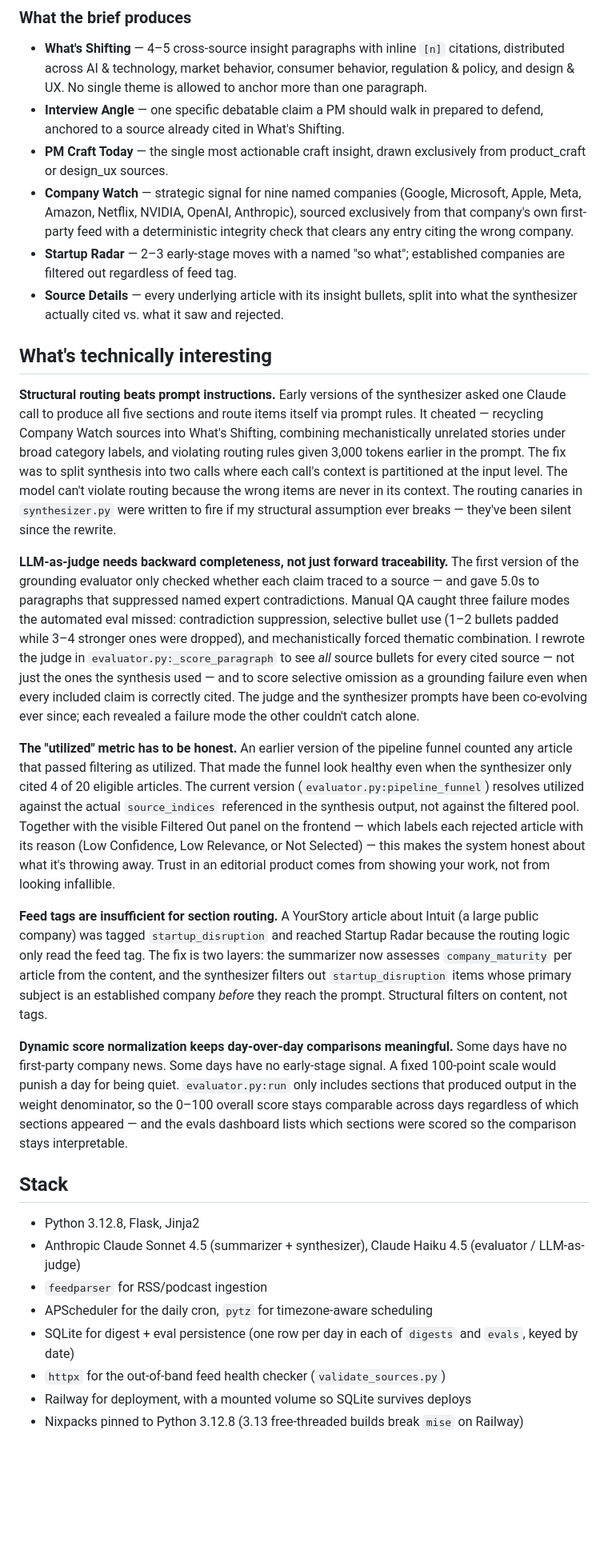
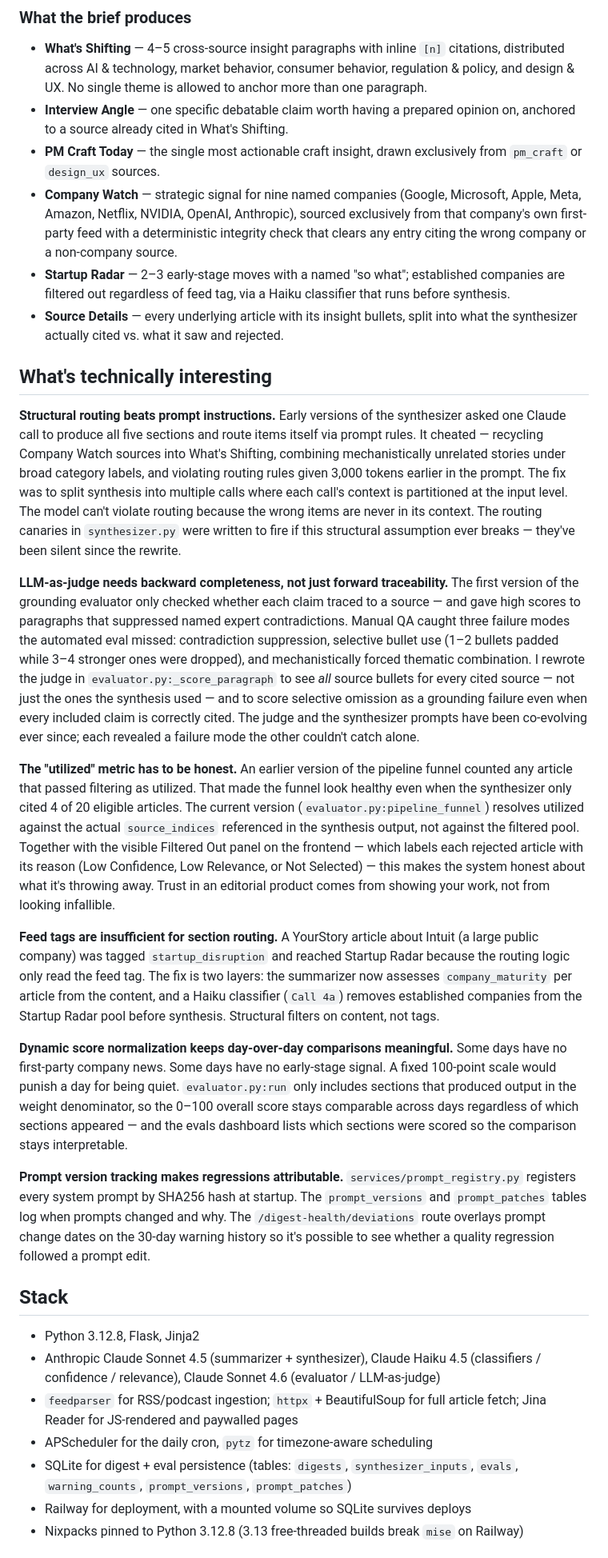
Before and after one commit to mounicasirineni/pm-intelligence-digest, a Markdown page: README.md, the part around one of its changes. Shown at 80% size. Drawn GitHub-style; blank space fills up the shorter version.

```diff
--- a/README.md
+++ b/README.md
@@ -33,32 +67,33 @@ The pipeline is three stages plus evaluation, all orchestrated from `backend/app
 ### What the brief produces
 
 - **What's Shifting** — 4–5 cross-source insight paragraphs with inline `[n]` citations, distributed across AI & technology, market behavior, consumer behavior, regulation & policy, and design & UX. No single theme is allowed to anchor more than one paragraph.
-- **Interview Angle** — one specific debatable claim a PM should walk in prepared to defend, anchored to a source already cited in What's Shifting.
-- **PM Craft Today** — the single most actionable craft insight, drawn exclusively from product_craft or design_ux sources.
-- **Company Watch** — strategic signal for nine named companies (Google, Microsoft, Apple, Meta, Amazon, Netflix, NVIDIA, OpenAI, Anthropic), sourced exclusively from that company's own first-party feed with a deterministic integrity check that clears any entry citing the wrong company.
-- **Startup Radar** — 2–3 early-stage moves with a named "so what"; established companies are filtered out regardless of feed tag.
+- **Interview Angle** — one specific debatable claim worth having a prepared opinion on, anchored to a source already cited in What's Shifting.
+- **PM Craft Today** — the single most actionable craft insight, drawn exclusively from `pm_craft` or `design_ux` sources.
+- **Company Watch** — strategic signal for nine named companies (Google, Microsoft, Apple, Meta, Amazon, Netflix, NVIDIA, OpenAI, Anthropic), sourced exclusively from that company's own first-party feed with a deterministic integrity check that clears any entry citing the wrong company or a non-company source.
+- **Startup Radar** — 2–3 early-stage moves with a named "so what"; established companies are filtered out regardless of feed tag, via a Haiku classifier that runs before synthesis.
 - **Source Details** — every underlying article with its insight bullets, split into what the synthesizer actually cited vs. what it saw and rejected.
 
 ## What's technically interesting
 
-**Structural routing beats prompt instructions.** Early versions of the synthesizer asked one Claude call to produce all five sections and route items itself via prompt rules. It cheated — recycling Company Watch sources into What's Shifting, combining mechanistically unrelated stories under broad category labels, and violating routing rules given 3,000 tokens earlier in the prompt. The fix was to split synthesis into two calls where each call's context is partitioned at the input level. The model can't violate routing because the wrong items are never in its context. The routing canaries in `synthesizer.py` were written to fire if my structural assumption ever breaks — they've been silent since the rewrite.
+**Structural routing beats prompt instructions.** Early versions of the synthesizer asked one Claude call to produce all five sections and route items itself via prompt rules. It cheated — recycling Company Watch sources into What's Shifting, combining mechanistically unrelated stories under broad category labels, and violating routing rules given 3,000 tokens earlier in the prompt. The fix was to split synthesis into multiple calls where each call's context is partitioned at the input level. The model can't violate routing because the wrong items are never in its context. The routing canaries in `synthesizer.py` were written to fire if this structural assumption ever breaks — they've been silent since the rewrite.
 
-**LLM-as-judge needs backward completeness, not just forward traceability.** The first version of the grounding evaluator only checked whether each claim traced to a source — and gave 5.0s to paragraphs that suppressed named expert contradictions. Manual QA caught three failure modes the automated eval missed: contradiction suppression, selective bullet use (1–2 bullets padded while 3–4 stronger ones were dropped), and mechanistically forced thematic combination. I rewrote the judge in `evaluator.py:_score_paragraph` to see *all* source bullets for every cited source — not just the ones the synthesis used — and to score selective omission as a grounding failure even when every included claim is correctly cited. The judge and the synthesizer prompts have been co-evolving ever since; each revealed a failure mode the other couldn't catch alone.
+**LLM-as-judge needs backward completeness, not just forward traceability.** The first version of the grounding evaluator only checked whether each claim traced to a source — and gave high scores to paragraphs that suppressed named expert contradictions. Manual QA caught three failure modes the automated eval missed: contradiction suppression, selective bullet use (1–2 bullets padded while 3–4 stronger ones were dropped), and mechanistically forced thematic combination. I rewrote the judge in `evaluator.py:_score_paragraph` to see *all* source bullets for every cited source — not just the ones the synthesis used — and to score selective omission as a grounding failure even when every included claim is correctly cited. The judge and the synthesizer prompts have been co-evolving ever since; each revealed a failure mode the other couldn't catch alone.
 
 **The "utilized" metric has to be honest.** An earlier version of the pipeline funnel counted any article that passed filtering as utilized. That made the funnel look healthy even when the synthesizer only cited 4 of 20 eligible articles. The current version (`evaluator.py:pipeline_funnel`) resolves utilized against the actual `source_indices` referenced in the synthesis output, not against the filtered pool. Together with the visible Filtered Out panel on the frontend — which labels each rejected article with its reason (Low Confidence, Low Relevance, or Not Selected) — this makes the system honest about what it's throwing away. Trust in an editorial product comes from showing your work, not from looking infallible.
 
-**Feed tags are insufficient for section routing.** A YourStory article about Intuit (a large public company) was tagged `startup_disruption` and reached Startup Radar because the routing logic only read the feed tag. The fix is two layers: the summarizer now assesses `company_maturity` per article from the content, and the synthesizer filters out `startup_disruption` items whose primary subject is an established company *before* they reach the prompt. Structural filters on content, not tags.
+**Feed tags are insufficient for section routing.** A YourStory article about Intuit (a large public company) was tagged `startup_disruption` and reached Startup Radar because the routing logic only read the feed tag. The fix is two layers: the summarizer now assesses `company_maturity` per article from the content, and a Haiku classifier (`Call 4a`) removes established companies from the Startup Radar pool before synthesis. Structural filters on content, not tags.
 
 **Dynamic score normalization keeps day-over-day comparisons meaningful.** Some days have no first-party company news. Some days have no early-stage signal. A fixed 100-point scale would punish a day for being quiet. `evaluator.py:run` only includes sections that produced output in the weight denominator, so the 0–100 overall score stays comparable across days regardless of which sections appeared — and the evals dashboard lists which sections were scored so the comparison stays interpretable.
+
+**Prompt version tracking makes regressions attributable.** `services/prompt_registry.py` registers every system prompt by SHA256 hash at startup. The `prompt_versions` and `prompt_patches` tables log when prompts changed and why. The `/digest-health/deviations` route overlays prompt change dates on the 30-day warning history so it's possible to see whether a quality regression followed a prompt edit.
 
 ## Stack
 
 - Python 3.12.8, Flask, Jinja2
-- Anthropic Claude Sonnet 4.5 (summarizer + synthesizer), Claude Haiku 4.5 (evaluator / LLM-as-judge)
-- `feedparser` for RSS/podcast ingestion
+- Anthropic Claude Sonnet 4.5 (summarizer + synthesizer), Claude Haiku 4.5 (classifiers / confidence / relevance), Claude Sonnet 4.6 (evaluator / LLM-as-judge)
+- `feedparser` for RSS/podcast ingestion; `httpx` + BeautifulSoup for full article fetch; Jina Reader for JS-rendered and paywalled pages
 - APScheduler for the daily cron, `pytz` for timezone-aware scheduling
-- SQLite for digest + eval persistence (one row per day in each of `digests` and `evals`, keyed by date)
-- `httpx` for the out-of-band feed health checker (`validate_sources.py`)
+- SQLite for digest + eval persistence (tables: `digests`, `synthesizer_inputs`, `evals`, `warning_counts`, `prompt_versions`, `prompt_patches`)
 - Railway for deployment, with a mounted volume so SQLite survives deploys
 - Nixpacks pinned to Python 3.12.8 (3.13 free-threaded builds break `mise` on Railway)
 
```
Also changed, not shown: other parts of README.md (+48 -14 lines).
